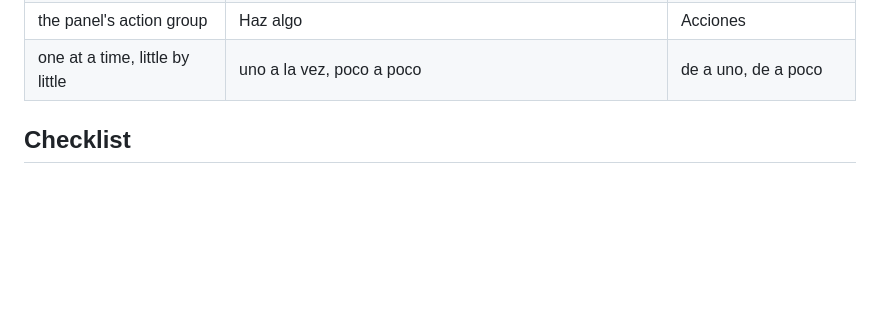
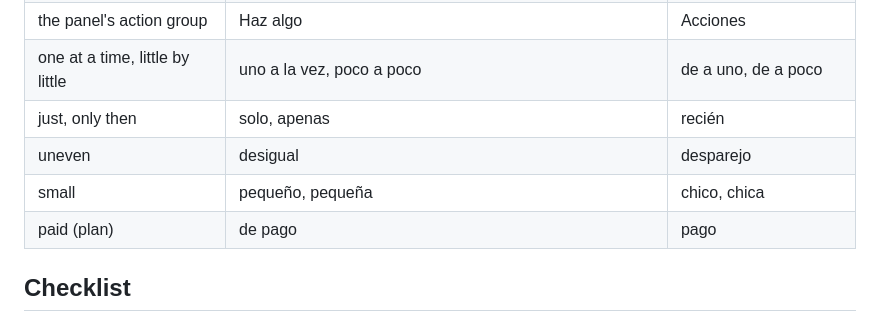
Before and after one commit to dbritto-dev/systems-workbench, a Markdown page: workbench/I18N.md, the part around the change. Drawn GitHub-style; blank space fills up the shorter version.

Commit message:
I18N glossary: solo, desigual, pequeño, de pago
Co-Authored-By: Claude Opus 5.5 <noreply@anthropic.com>
Claude-Session: https://claude.ai/code/session_01S5z2gCvevbrGU3fXgpGDmP

```diff
--- a/workbench/I18N.md
+++ b/workbench/I18N.md
@@ -44,6 +44,10 @@ Spanish word alone.
 | trash, discarded items | descarte | basura, cesto |
 | the panel's action group | Haz algo | Acciones |
 | one at a time, little by little | uno a la vez, poco a poco | de a uno, de a poco |
+| just, only then | solo, apenas | recién |
+| uneven | desigual | desparejo |
+| small | pequeño, pequeña | chico, chica |
+| paid (plan) | de pago | pago |
 
 ## Checklist
 
```
